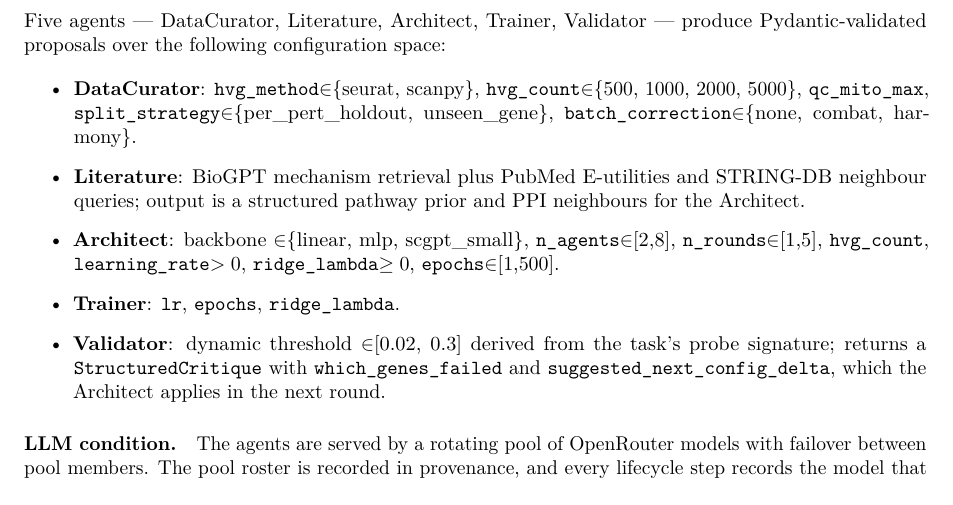
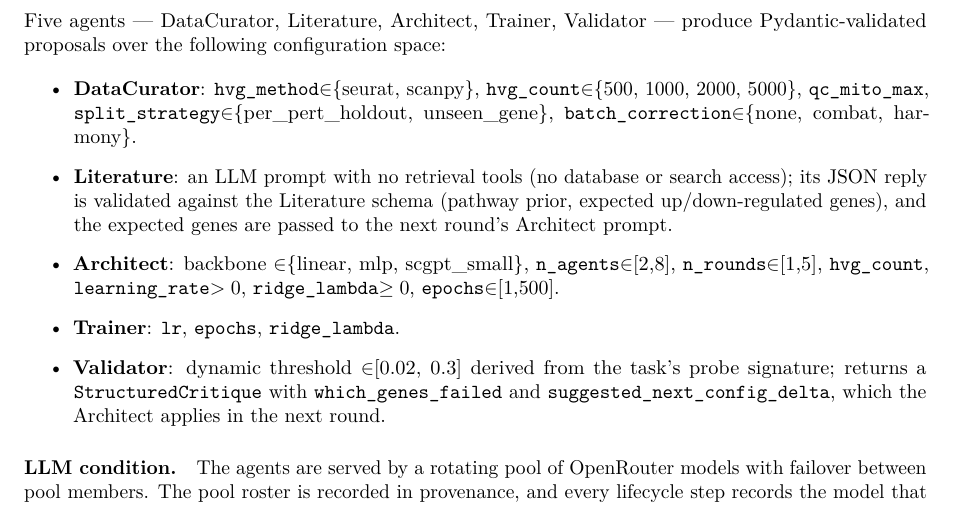
Before and after one commit to supmo668/bioFM, a LaTeX paper (projects/perturb-seq-eval/paper/paper.tex, which reads projects/perturb-seq-eval/paper/sections/experimental_setup.tex): part of page 5 of 13, cut so that both start at the same text. Compiled offline with pdfLaTeX.

Commit message:
TASK-perturb-seq-eval-P0P5QG - perturb-seq-eval/perturb-seq-eval for matthew-mo: fix(perturb-seq-eval): C11 Literature role described as a bare LLM prompt (no retrieval); C23 exact run command documented; C2/C3/C8 marked PENDING principal ruling (comment only)
Stage: impl
QGR-Finding: C11,C23
Generated-With: Claude Code
Co-Authored-By: perturb-seq-eval <matthew-mo+perturb-seq-eval.biofm@users.noreply.github.com>
Co-Authored-By: Claude <noreply@anthropic.com>

```diff
--- a/projects/perturb-seq-eval/paper/sections/experimental_setup.tex
+++ b/projects/perturb-seq-eval/paper/sections/experimental_setup.tex
@@ -87,9 +90,10 @@
   \texttt{hvg\_count}$\in$\{500, 1000, 2000, 5000\},
   \texttt{qc\_mito\_max}, \texttt{split\_strategy}$\in$\{per\_pert\_holdout, unseen\_gene\},
   \texttt{batch\_correction}$\in$\{none, combat, harmony\}.
-  \item \textbf{Literature}: BioGPT mechanism retrieval plus PubMed
-  E-utilities and STRING-DB neighbour queries; output is a structured pathway
-  prior and PPI neighbours for the Architect.
+  \item \textbf{Literature}: an LLM prompt with no retrieval tools (no
+  database or search access); its JSON reply is validated against the Literature
+  schema (pathway prior, expected up/down-regulated genes), and the expected
+  genes are passed to the next round's Architect prompt.
   \item \textbf{Architect}: backbone $\in$\{linear, mlp, scgpt\_small\},
   \texttt{n\_agents}$\in$[2,8], \texttt{n\_rounds}$\in$[1,5],
   \texttt{hvg\_count}, \texttt{learning\_rate}$>0$,
```
Also changed, not shown: projects/perturb-seq-eval/README.md, projects/perturb-seq-eval/paper/README.md, projects/perturb-seq-eval/paper/sections/experimental_setup.tex (3 more changed lines).
